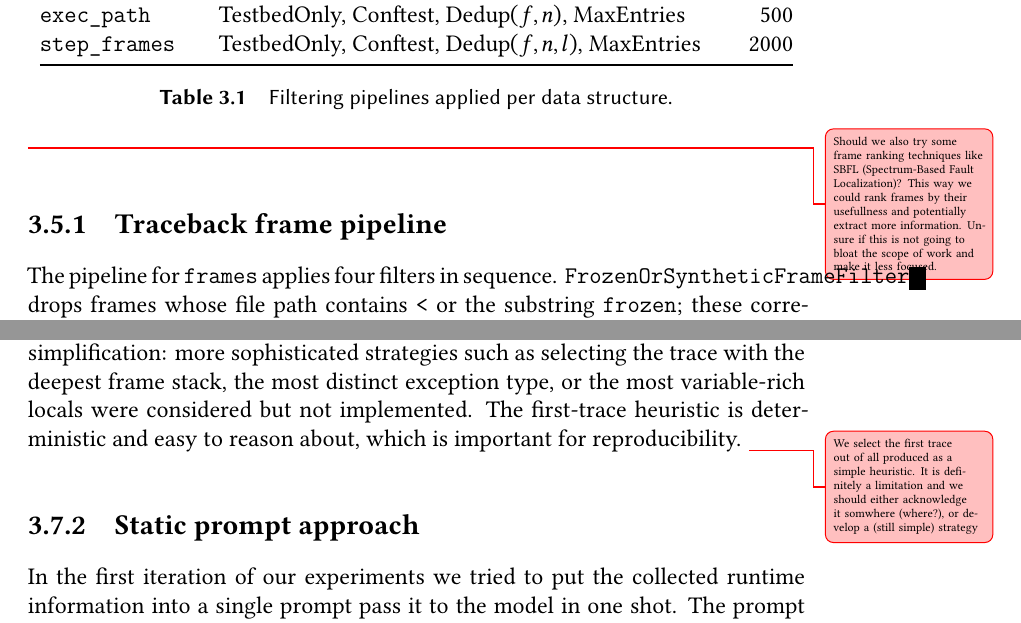
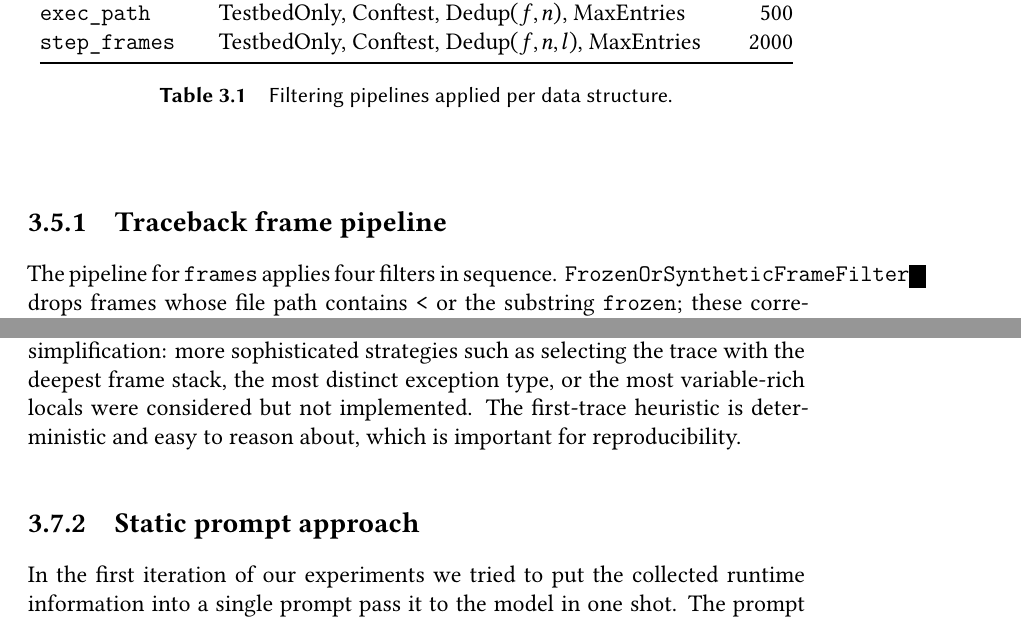
Before and after one commit to timofey256/debugger-thesis, a LaTeX thesis (src/main.tex, which reads src/methodology.tex): two parts of pages 21 and 23 of 40, joined at a grey line, cut so that both start at the same text. Compiled offline with XeLaTeX.

Commit message:
remove unsures

```diff
--- a/src/methodology.tex
+++ b/src/methodology.tex
@@ -162,8 +162,6 @@ where $[\cdot]_{0:N}$ denotes truncation to the first $N$ elements. We instantia
 \end{tabular}
 \end{table}
 
-\unsure{Should we also try some frame ranking techniques like SBFL (Spectrum-Based Fault Localization)? This way we could rank frames by their usefullness and potentially extract more information. Unsure if this is not going to bloat the scope of work and make it less focused.}
-
 \subsection{Traceback frame pipeline}
 
 The pipeline for \texttt{frames} applies four filters in sequence. \texttt{FrozenOrSyntheticFrameFilter} drops frames whose file path contains \texttt{<} or the substring \texttt{frozen}; these correspond to frozen importlib modules that have no real source. \texttt{SitePackagesFrameFilter} drops frames whose path contains \texttt{site-packages}. \texttt{StdlibFrameFilter} drops frames from the standard library by checking whether the path starts with a known stdlib location (obtained from \texttt{sysconfig.get\_path}) or contains \texttt{/lib/python}. \texttt{ConftestFrameFilter} drops frames from \texttt{conftest.py} files, which belong to the tracing infrastructure itself.
@@ -203,7 +201,6 @@ The truncation bound $\tau_{1000}$ applies after either choice. Long lists, larg
 \label{subsec:trace-selection}
 
 A project instance may have multiple failing tests, each producing its own entry in \texttt{auto\_debug.json}. For the LLM session we select a single representative trace. The current heuristic selects the first entry in the list. This is a deliberate simplification: more sophisticated strategies such as selecting the trace with the deepest frame stack, the most distinct exception type, or the most variable-rich locals were considered but not implemented. The first-trace heuristic is deterministic and easy to reason about, which is important for reproducibility.
-\unsure{We select the first trace out of all produced as a simple heuristic. It is definitely a limitation and we should either acknowledge it somwhere (where?), or develop a (still simple) strategy}
 
 \subsection{Static prompt approach}
 \label{subsec:static-prompt}
```
